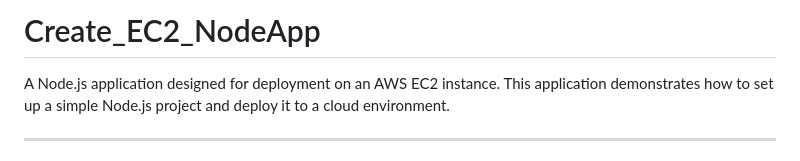
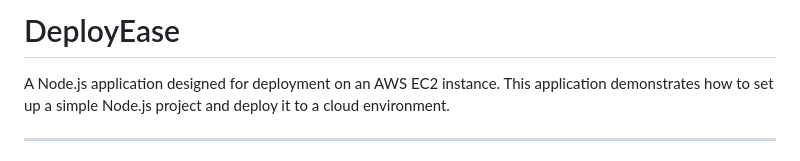
Before and after one commit to HasaraDA/DeployEase, a Markdown page: README.md, the part around the change. GitHub-like rendering.

```diff
--- a/README.md
+++ b/README.md
@@ -1,4 +1,4 @@
-# Create_EC2_NodeApp
+# DeployEase
 
 A Node.js application designed for deployment on an AWS EC2 instance. This application demonstrates how to set up a simple Node.js project and deploy it to a cloud environment.
 
```
